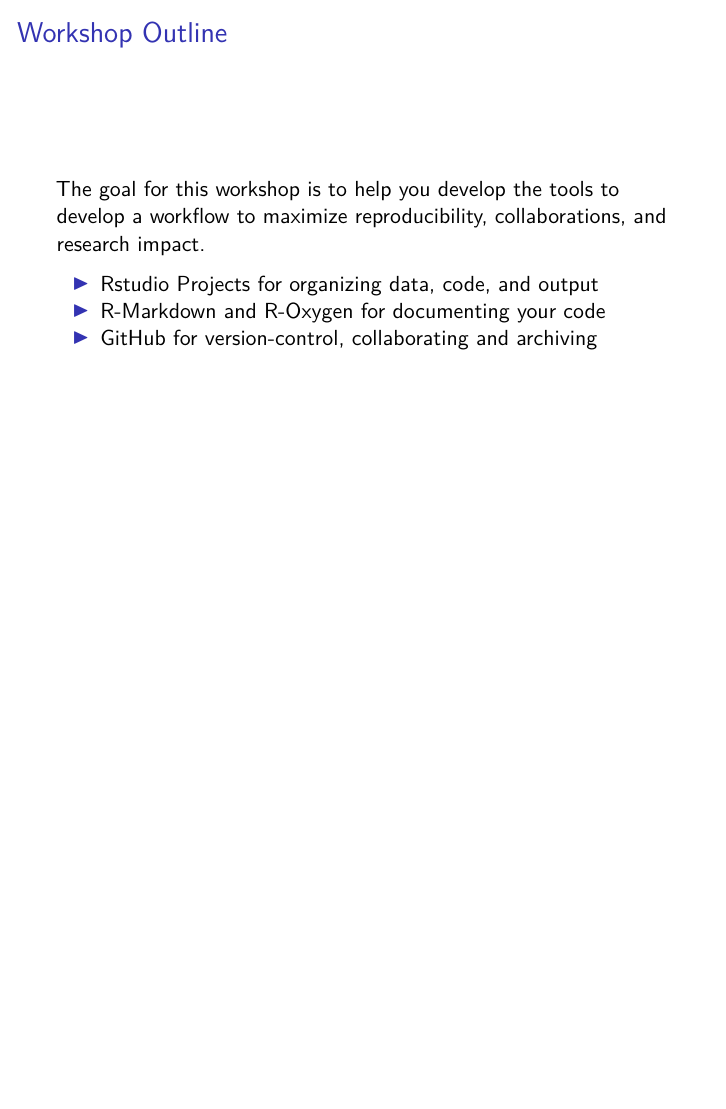
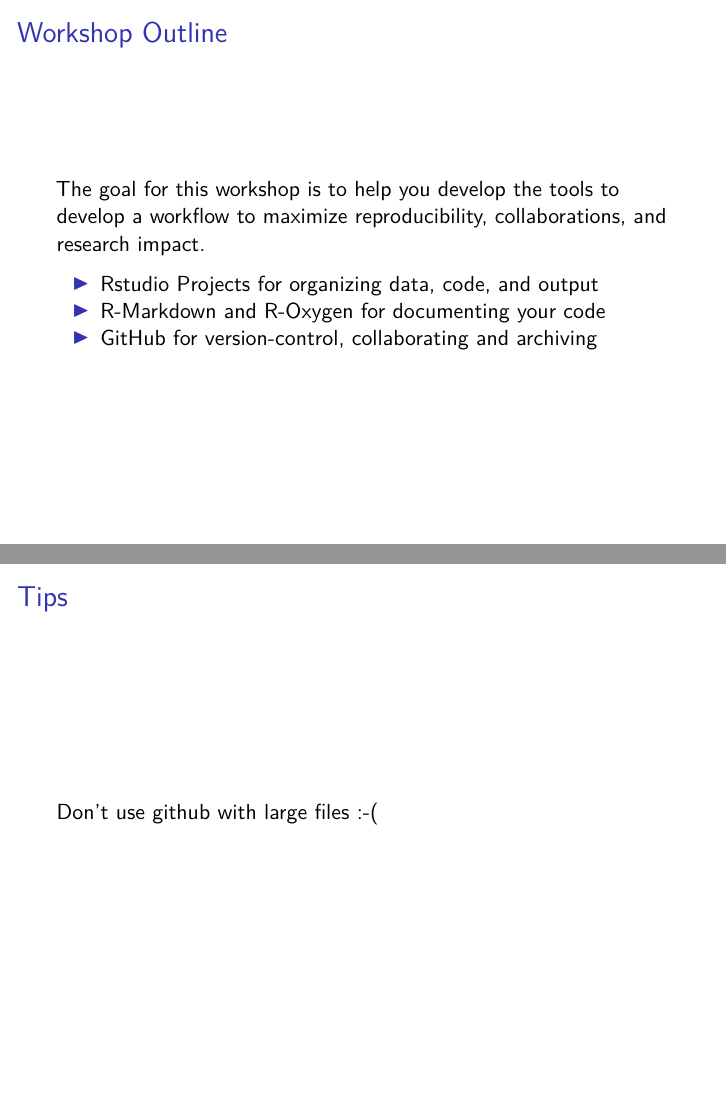
Before and after one commit to aaarcher-usgs/reproducibility_workshop, an R Markdown document (presentation_slides.Rmd): page 7 of 7 before the commit and pages 7 and 8 of 8 after it, the two joined at a grey line. Rendered offline with R 4.5, knitr and Pandoc, then LaTeX, with nearby package versions.

Commit message:
github tip

```diff
--- a/presentation_slides.Rmd
+++ b/presentation_slides.Rmd
@@ -89,3 +89,7 @@
 - Rstudio Projects for organizing data, code, and output
 - R-Markdown and R-Oxygen for documenting your code
 - GitHub for version-control, collaborating and archiving
+
+## Tips
+
+Don't use github with large files :-(
```
